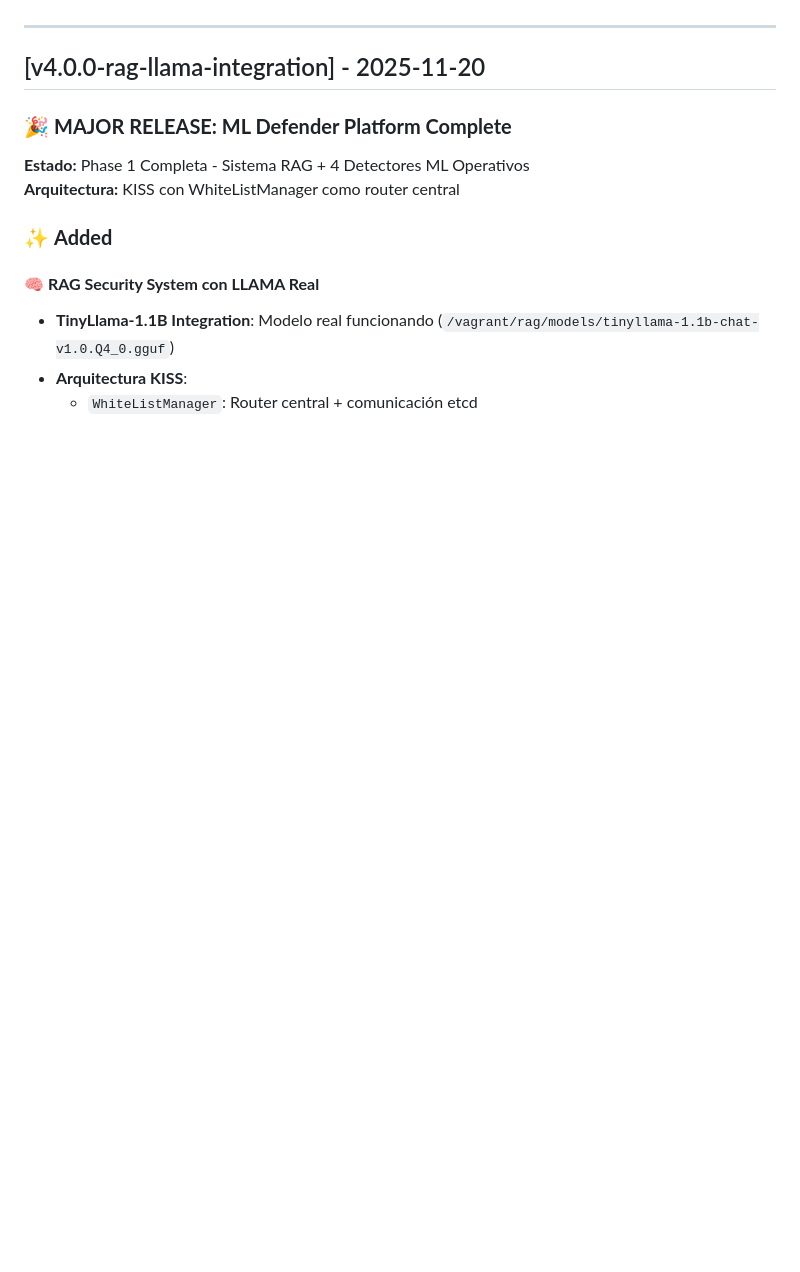
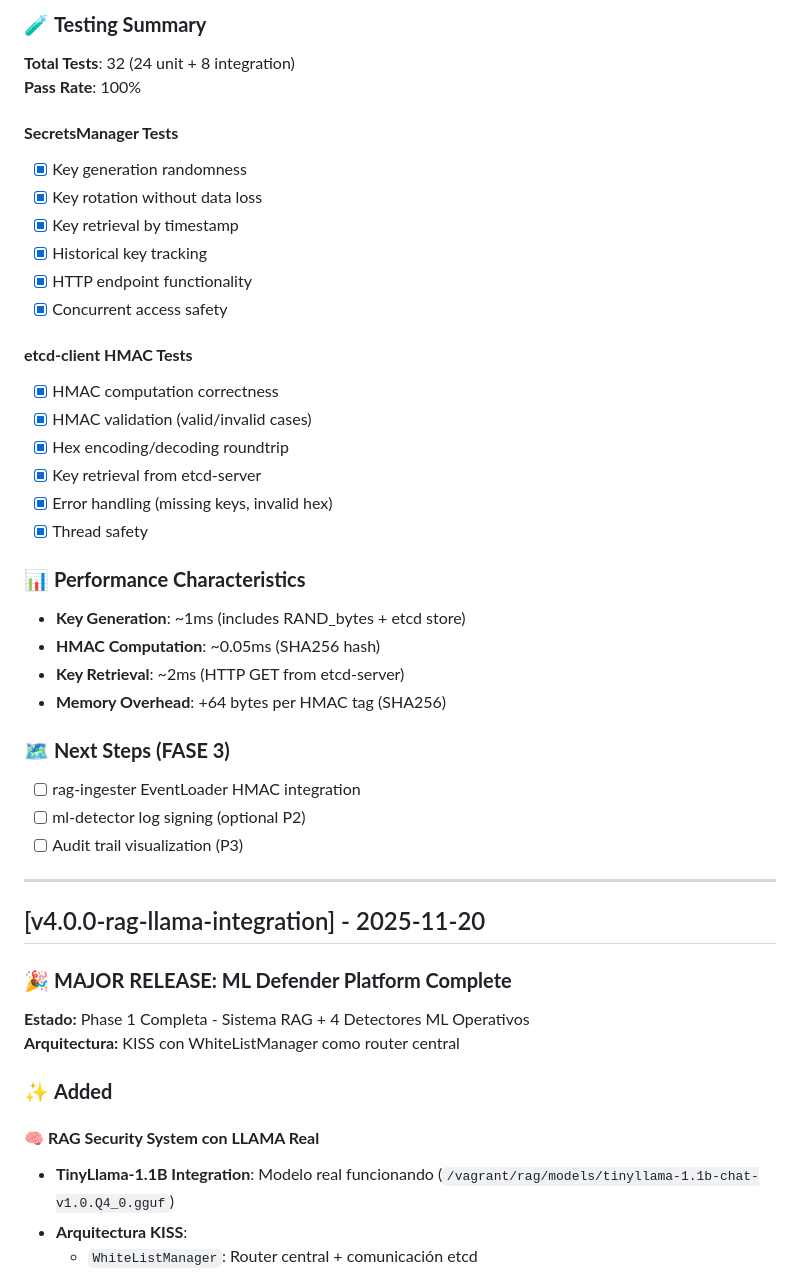
Before and after one commit to alonsoir/test-zeromq-c-, a Markdown page: docs/CHANGELOG.md, the part around one of its changes. Rendered like a GitHub page; blank space fills up the shorter version.

```diff
--- a/docs/CHANGELOG.md
+++ b/docs/CHANGELOG.md
@@ -7,3 +71,36 @@ y este proyecto adhiere a [Semantic Versioning](https://semver.org/spec/v2.0.0.h
+### 🧪 **Testing Summary**
+
+**Total Tests**: 32 (24 unit + 8 integration)
+**Pass Rate**: 100%
+
+#### **SecretsManager Tests**
+- [x] Key generation randomness
+- [x] Key rotation without data loss
+- [x] Key retrieval by timestamp
+- [x] Historical key tracking
+- [x] HTTP endpoint functionality
+- [x] Concurrent access safety
+
+#### **etcd-client HMAC Tests**
+- [x] HMAC computation correctness
+- [x] HMAC validation (valid/invalid cases)
+- [x] Hex encoding/decoding roundtrip
+- [x] Key retrieval from etcd-server
+- [x] Error handling (missing keys, invalid hex)
+- [x] Thread safety
+
+### 📊 **Performance Characteristics**
+
+- **Key Generation**: ~1ms (includes RAND_bytes + etcd store)
+- **HMAC Computation**: ~0.05ms (SHA256 hash)
+- **Key Retrieval**: ~2ms (HTTP GET from etcd-server)
+- **Memory Overhead**: +64 bytes per HMAC tag (SHA256)
+
+### 🗺️ **Next Steps (FASE 3)**
+
+- [ ] rag-ingester EventLoader HMAC integration
+- [ ] ml-detector log signing (optional P2)
+- [ ] Audit trail visualization (P3)
 
 ---
 
```
Also changed, not shown: other parts of docs/CHANGELOG.md (+64 -0 lines), README.md (+21 -1 lines).
